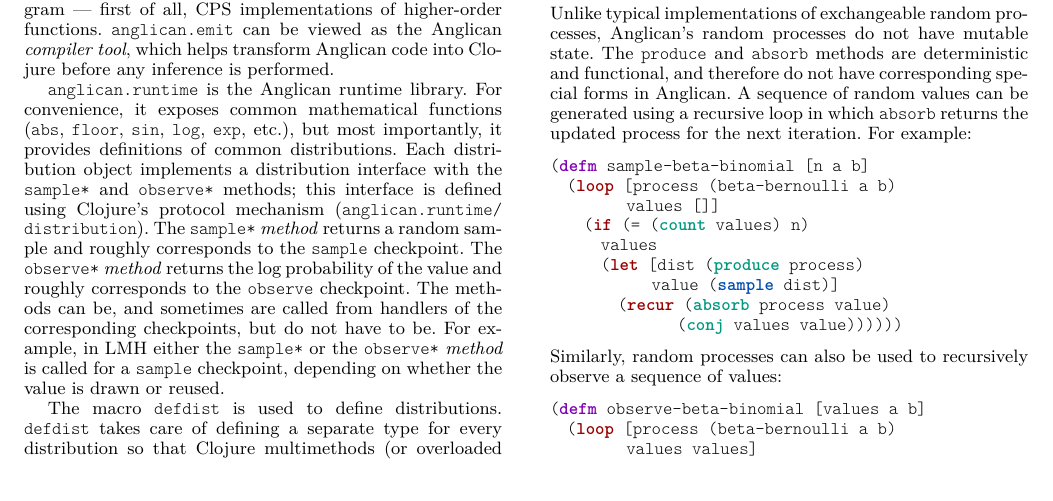
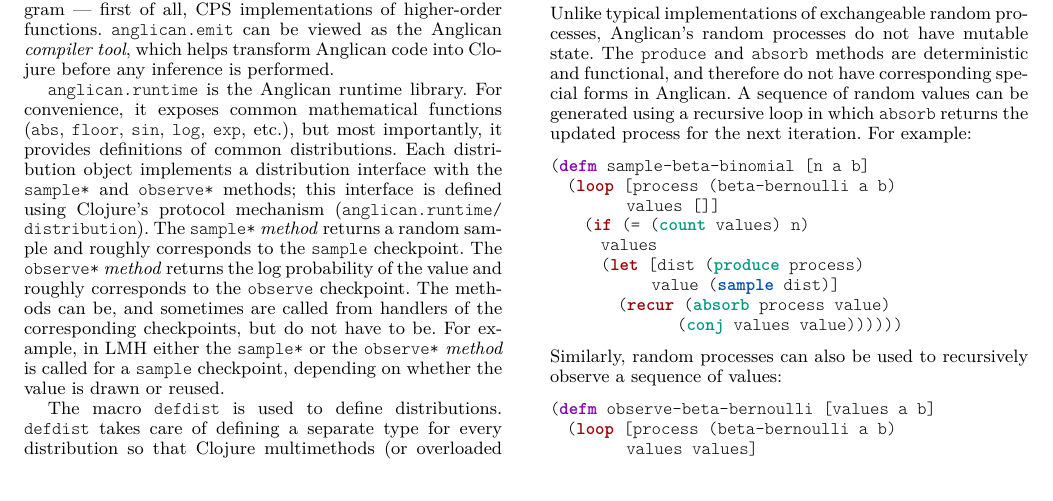
Before and after one commit to probprog/anglican-white-paper, a LaTeX paper (paper/paper.tex): part of page 10 of 12, cut so that both start at the same text. Compiled offline with pdfLaTeX; a missing font is replaced by an installed copy or a similar font.

Commit message:
observe-bete-binomial -> observe-beta-bernoulli

```diff
--- a/paper/paper.tex
+++ b/paper/paper.tex
@@ -1684,7 +1684,7 @@ updated process for the next iteration. For example:
 Similarly, random processes can also be used to recursively
 observe a sequence of values:
 \begin{lstlisting}[style=default]
-(defm observe-beta-binomial [values a b]
+(defm observe-beta-bernoulli [values a b]
   (loop [process (beta-bernoulli a b)
          values values]
     (when (not-empty values)
```
